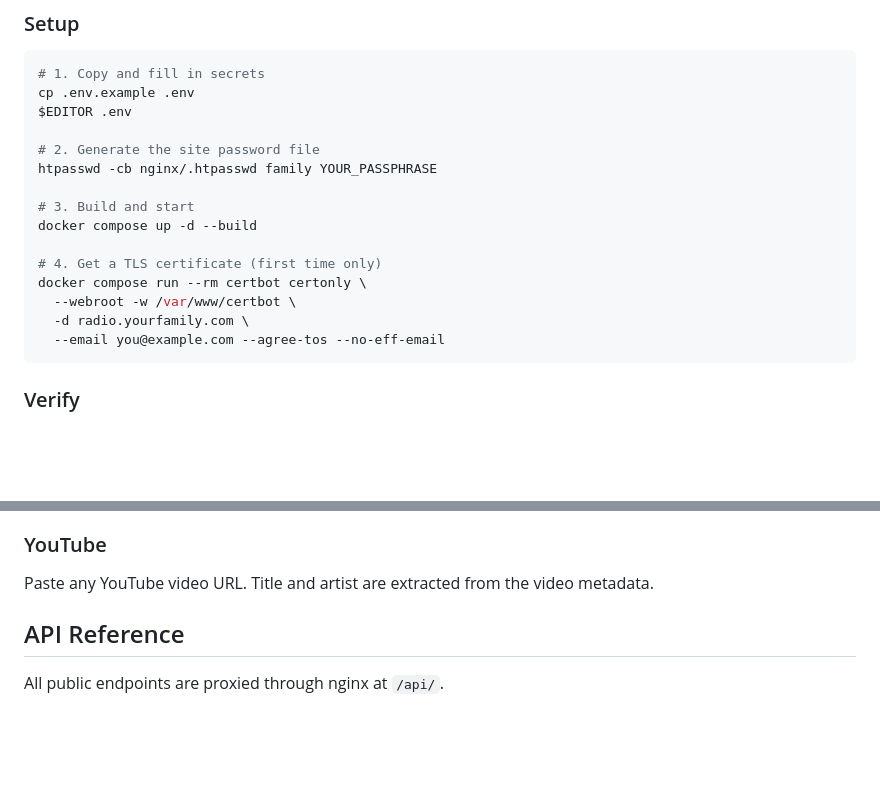
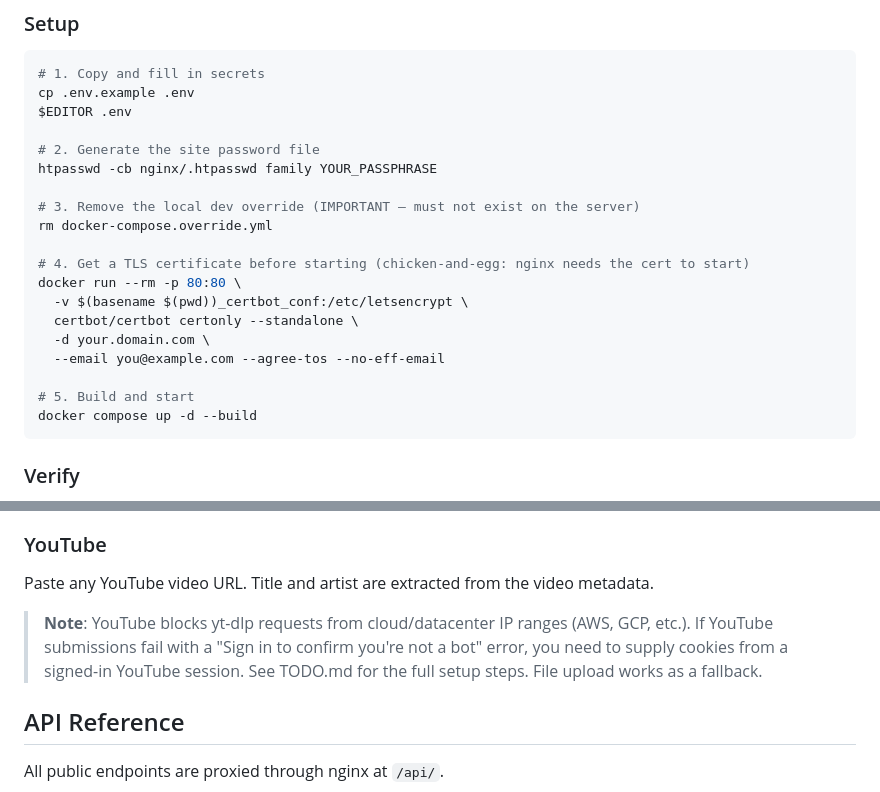
Before and after one commit to linuxmaier/custom-radio, a Markdown page: README.md, 2 parts joined by grey strips. GitHub-like rendering; blank space fills up the shorter version.

````diff
--- a/README.md
+++ b/README.md
@@ -29,14 +29,18 @@ $EDITOR .env
 # 2. Generate the site password file
 htpasswd -cb nginx/.htpasswd family YOUR_PASSPHRASE
 
-# 3. Build and start
+# 3. Remove the local dev override (IMPORTANT — must not exist on the server)
+rm docker-compose.override.yml
+
+# 4. Get a TLS certificate before starting (chicken-and-egg: nginx needs the cert to start)
+docker run --rm -p 80:80 \
+  -v $(basename $(pwd))_certbot_conf:/etc/letsencrypt \
+  certbot/certbot certonly --standalone \
+  -d your.domain.com \
+  --email you@example.com --agree-tos --no-eff-email
+
+# 5. Build and start
 docker compose up -d --build
-
-# 4. Get a TLS certificate (first time only)
-docker compose run --rm certbot certonly \
-  --webroot -w /var/www/certbot \
-  -d radio.yourfamily.com \
-  --email you@example.com --agree-tos --no-eff-email
 ```
 
 ### Verify
@@ -70,6 +74,8 @@ Upload MP3, WAV, FLAC, M4A, OGG, or OPUS files up to 200MB.
 
 ### YouTube
 Paste any YouTube video URL. Title and artist are extracted from the video metadata.
+
+> **Note**: YouTube blocks yt-dlp requests from cloud/datacenter IP ranges (AWS, GCP, etc.). If YouTube submissions fail with a "Sign in to confirm you're not a bot" error, you need to supply cookies from a signed-in YouTube session. See TODO.md for the full setup steps. File upload works as a fallback.
 
 ## API Reference
 
````
Also changed, not shown: CLAUDE.md (+17 -0 lines), TODO.md (+26 -12 lines).
